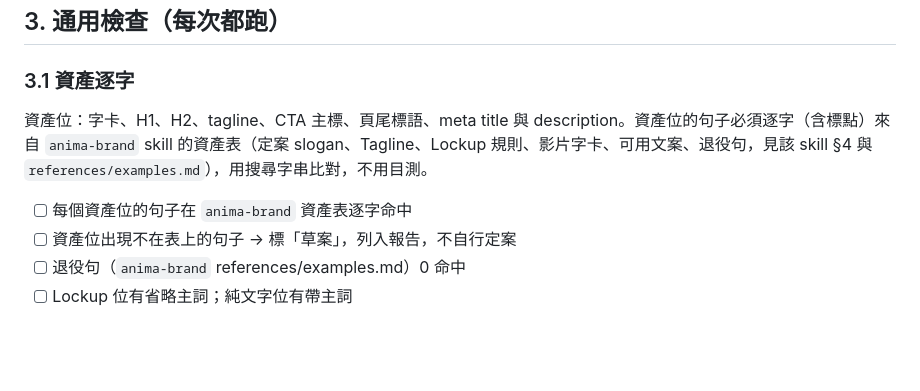
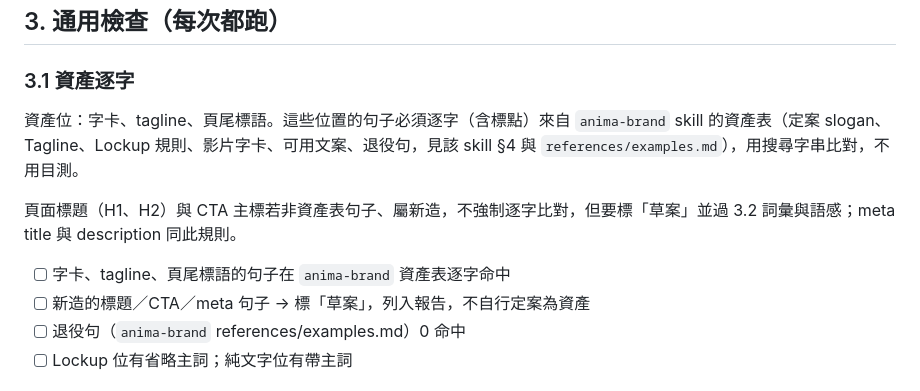
Before and after one commit to victor-aniweave/anima-branding, a Markdown page: anima-delivery-check/SKILL.md, the part around the change. Rendered like a GitHub page; blank space fills up the shorter version.

```diff
--- a/anima-delivery-check/SKILL.md
+++ b/anima-delivery-check/SKILL.md
@@ -44,10 +44,12 @@ description: ANIMA 交付前自檢。在把 ANIMA 相關網頁、文件、簡報
 
 ### 3.1 資產逐字
 
-資產位：字卡、H1、H2、tagline、CTA 主標、頁尾標語、meta title 與 description。資產位的句子必須逐字（含標點）來自 `anima-brand` skill 的資產表（定案 slogan、Tagline、Lockup 規則、影片字卡、可用文案、退役句，見該 skill §4 與 `references/examples.md`），用搜尋字串比對，不用目測。
+資產位：字卡、tagline、頁尾標語。這些位置的句子必須逐字（含標點）來自 `anima-brand` skill 的資產表（定案 slogan、Tagline、Lockup 規則、影片字卡、可用文案、退役句，見該 skill §4 與 `references/examples.md`），用搜尋字串比對，不用目測。
 
-- [ ] 每個資產位的句子在 `anima-brand` 資產表逐字命中
-- [ ] 資產位出現不在表上的句子 → 標「草案」，列入報告，不自行定案
+頁面標題（H1、H2）與 CTA 主標若非資產表句子、屬新造，不強制逐字比對，但要標「草案」並過 3.2 詞彙與語感；meta title 與 description 同此規則。
+
+- [ ] 字卡、tagline、頁尾標語的句子在 `anima-brand` 資產表逐字命中
+- [ ] 新造的標題／CTA／meta 句子 → 標「草案」，列入報告，不自行定案為資產
 - [ ] 退役句（`anima-brand` references/examples.md）0 命中
 - [ ] Lockup 位有省略主詞；純文字位有帶主詞
 
```
Also changed, not shown: anima-brand/SKILL.md (+5 -5 lines).
